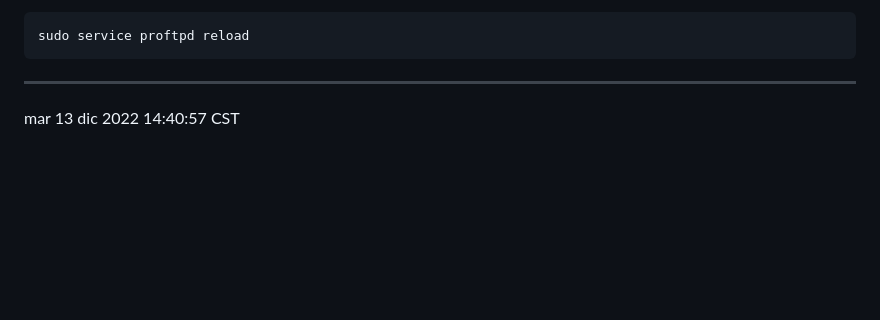
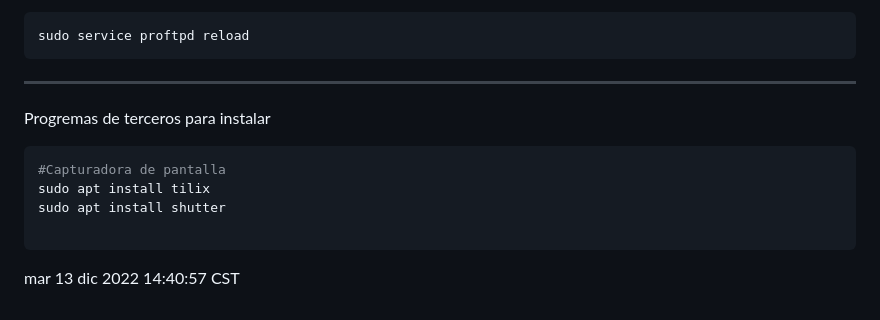
Before and after one commit to ximenadmbs/linuxCodeV2_sh, a Markdown page: Mint21/Mint21Install.md, the part around the change. Rendered like a GitHub page; blank space fills up the shorter version.

Commit message:
Se agrego scrip al sh

````diff
--- a/Mint21/Mint21Install.md
+++ b/Mint21/Mint21Install.md
@@ -279,4 +279,13 @@ DefaultRoot ~
 	sudo service proftpd reload
 
 --------------------------------------------
+
+Progremas de terceros para instalar
+
+```bash
+#Capturadora de pantalla
+sudo apt install tilix
+sudo apt install shutter
+
+```
 mar 13 dic 2022 14:40:57 CST
````
